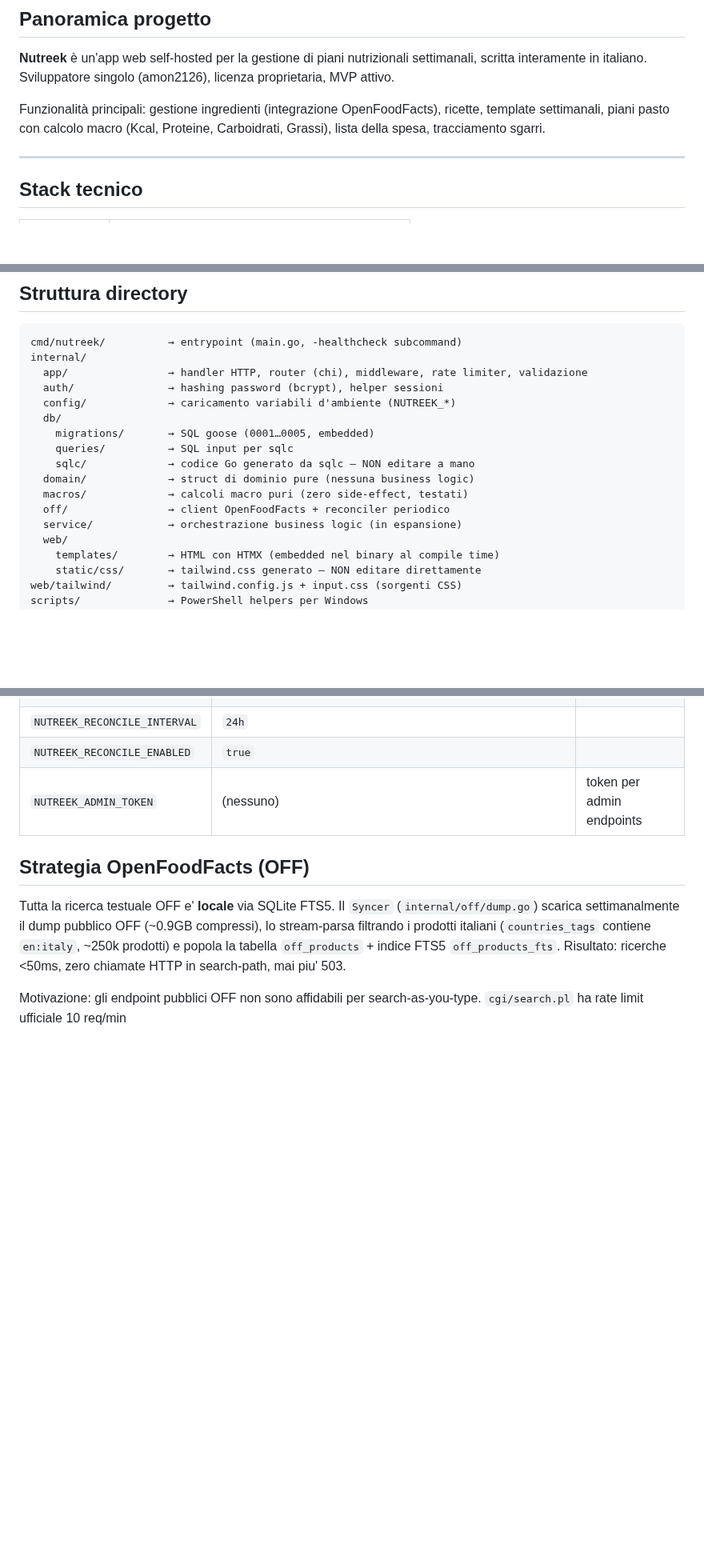
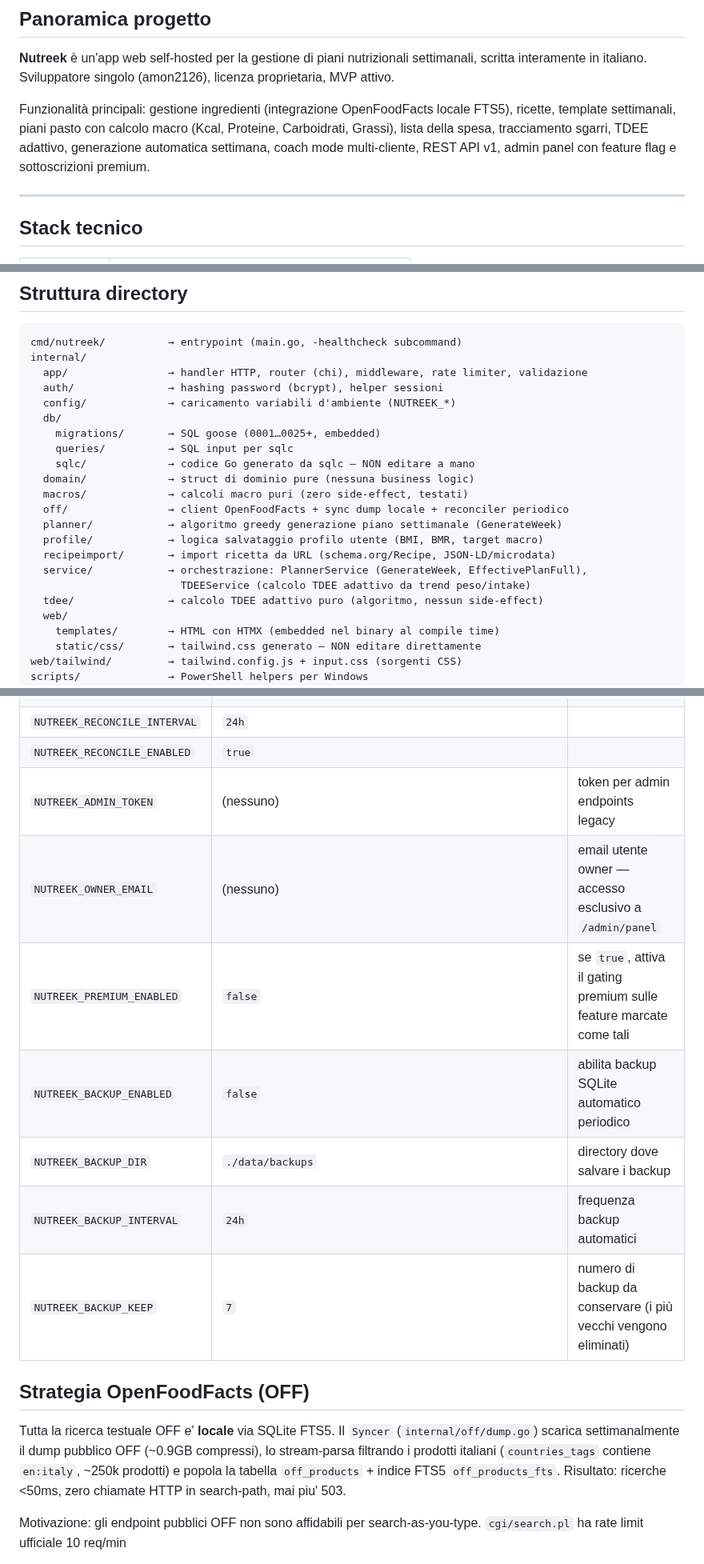
Before and after one commit to easly1989/nutreek, a Markdown page: CLAUDE.md, 3 parts joined by grey strips. Shown at 80% size. Drawn GitHub-style; blank space fills up the shorter version.

```diff
--- a/CLAUDE.md
+++ b/CLAUDE.md
@@ -4,7 +4,7 @@
 
 **Nutreek** è un'app web self-hosted per la gestione di piani nutrizionali settimanali, scritta interamente in italiano. Sviluppatore singolo (amon2126), licenza proprietaria, MVP attivo.
 
-Funzionalità principali: gestione ingredienti (integrazione OpenFoodFacts), ricette, template settimanali, piani pasto con calcolo macro (Kcal, Proteine, Carboidrati, Grassi), lista della spesa, tracciamento sgarri.
+Funzionalità principali: gestione ingredienti (integrazione OpenFoodFacts locale FTS5), ricette, template settimanali, piani pasto con calcolo macro (Kcal, Proteine, Carboidrati, Grassi), lista della spesa, tracciamento sgarri, TDEE adattivo, generazione automatica settimana, coach mode multi-cliente, REST API v1, admin panel con feature flag e sottoscrizioni premium.
 
 ---
 
@@ -32,13 +32,18 @@ internal/
   auth/               → hashing password (bcrypt), helper sessioni
   config/             → caricamento variabili d'ambiente (NUTREEK_*)
   db/
-    migrations/       → SQL goose (0001…0005, embedded)
+    migrations/       → SQL goose (0001…0025+, embedded)
     queries/          → SQL input per sqlc
     sqlc/             → codice Go generato da sqlc — NON editare a mano
   domain/             → struct di dominio pure (nessuna business logic)
   macros/             → calcoli macro puri (zero side-effect, testati)
-  off/                → client OpenFoodFacts + reconciler periodico
-  service/            → orchestrazione business logic (in espansione)
+  off/                → client OpenFoodFacts + sync dump locale + reconciler periodico
+  planner/            → algoritmo greedy generazione piano settimanale (GenerateWeek)
+  profile/            → logica salvataggio profilo utente (BMI, BMR, target macro)
+  recipeimport/       → import ricetta da URL (schema.org/Recipe, JSON-LD/microdata)
+  service/            → orchestrazione: PlannerService (GenerateWeek, EffectivePlanFull),
+                        TDEEService (calcolo TDEE adattivo da trend peso/intake)
+  tdee/               → calcolo TDEE adattivo puro (algoritmo, nessun side-effect)
   web/
     templates/        → HTML con HTMX (embedded nel binary al compile time)
     static/css/       → tailwind.css generato — NON editare direttamente
@@ -79,7 +84,13 @@ make sqlc             # solo rigenera sqlc
 | `NUTREEK_OFF_SYNC_ENABLED` | `true` | abilita lo scheduler del sync |
 | `NUTREEK_RECONCILE_INTERVAL` | `24h` | |
 | `NUTREEK_RECONCILE_ENABLED` | `true` | |
-| `NUTREEK_ADMIN_TOKEN` | (nessuno) | token per admin endpoints |
+| `NUTREEK_ADMIN_TOKEN` | (nessuno) | token per admin endpoints legacy |
+| `NUTREEK_OWNER_EMAIL` | (nessuno) | email utente owner — accesso esclusivo a `/admin/panel` |
+| `NUTREEK_PREMIUM_ENABLED` | `false` | se `true`, attiva il gating premium sulle feature marcate come tali |
+| `NUTREEK_BACKUP_ENABLED` | `false` | abilita backup SQLite automatico periodico |
+| `NUTREEK_BACKUP_DIR` | `./data/backups` | directory dove salvare i backup |
+| `NUTREEK_BACKUP_INTERVAL` | `24h` | frequenza backup automatici |
+| `NUTREEK_BACKUP_KEEP` | `7` | numero di backup da conservare (i più vecchi vengono eliminati) |
 
 ## Strategia OpenFoodFacts (OFF)
 
```
Also changed, not shown: other parts of CLAUDE.md (+49 -1 lines), CHANGELOG.md (added, +93 -0 lines), ROADMAP.md (+78 -50 lines).
